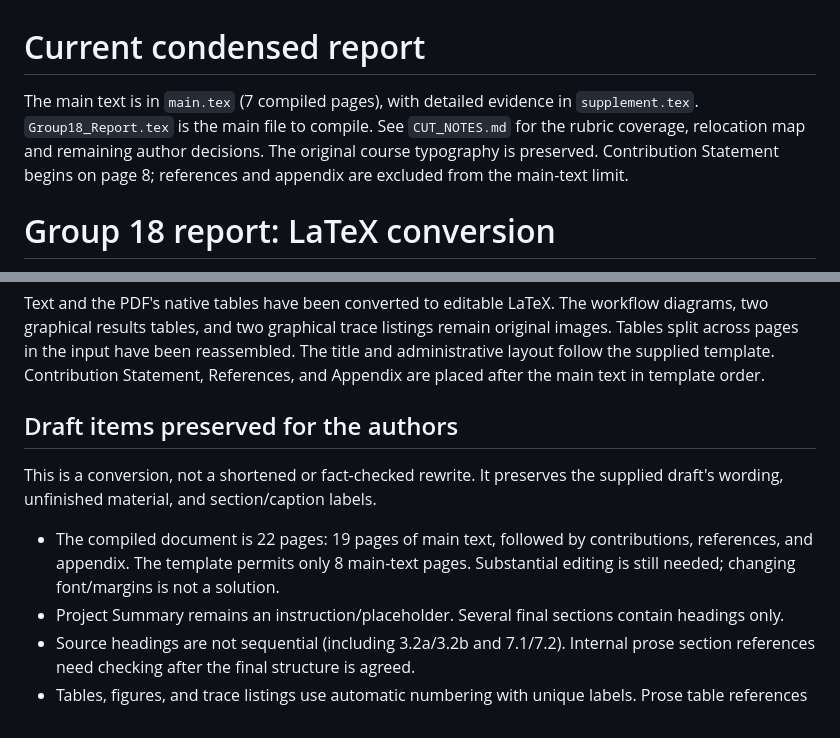
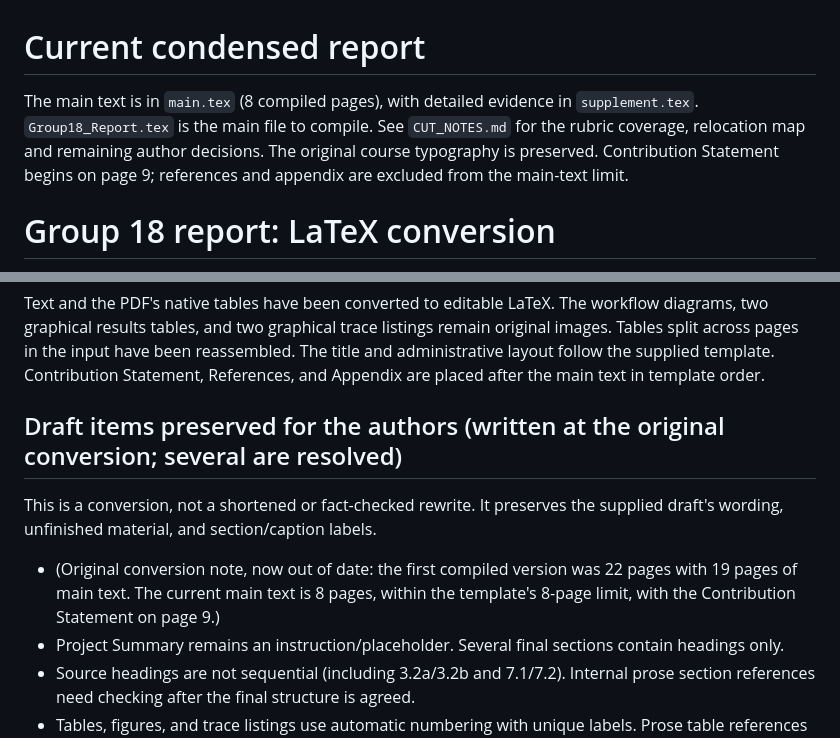
Before and after one commit to LeuRNburgJoe11/DSA4213_Group18, a Markdown page: report/README.md, 2 parts joined by grey strips. GitHub-like rendering.

Commit message:
Update report README and CUT_NOTES: main text is 8 pages, contributions on page 9
Co-Authored-By: Claude Sonnet 5.5 <noreply@anthropic.com>

```diff
--- a/report/README.md
+++ b/report/README.md
@@ -1,6 +1,6 @@
 # Current condensed report
 
-The main text is in `main.tex` (7 compiled pages), with detailed evidence in `supplement.tex`. `Group18_Report.tex` is the main file to compile. See `CUT_NOTES.md` for the rubric coverage, relocation map and remaining author decisions. The original course typography is preserved. Contribution Statement begins on page 8; references and appendix are excluded from the main-text limit.
+The main text is in `main.tex` (8 compiled pages), with detailed evidence in `supplement.tex`. `Group18_Report.tex` is the main file to compile. See `CUT_NOTES.md` for the rubric coverage, relocation map and remaining author decisions. The original course typography is preserved. Contribution Statement begins on page 9; references and appendix are excluded from the main-text limit.
 
 # Group 18 report: LaTeX conversion
 
@@ -26,11 +26,11 @@ The source retains the template's 11pt article class, default Computer Modern fo
 
 Text and the PDF's native tables have been converted to editable LaTeX. The workflow diagrams, two graphical results tables, and two graphical trace listings remain original images. Tables split across pages in the input have been reassembled. The title and administrative layout follow the supplied template. Contribution Statement, References, and Appendix are placed after the main text in template order.
 
-## Draft items preserved for the authors
+## Draft items preserved for the authors (written at the original conversion; several are resolved)
 
 This is a conversion, not a shortened or fact-checked rewrite. It preserves the supplied draft's wording, unfinished material, and section/caption labels.
 
-- The compiled document is 22 pages: 19 pages of main text, followed by contributions, references, and appendix. The template permits only 8 main-text pages. Substantial editing is still needed; changing font/margins is not a solution.
+- (Original conversion note, now out of date: the first compiled version was 22 pages with 19 pages of main text. The current main text is 8 pages, within the template's 8-page limit, with the Contribution Statement on page 9.)
 - Project Summary remains an instruction/placeholder. Several final sections contain headings only.
 - Source headings are not sequential (including 3.2a/3.2b and 7.1/7.2). Internal prose section references need checking after the final structure is agreed.
 - Tables, figures, and trace listings use automatic numbering with unique labels. Prose table references use `\ref` and update after recompiling twice.
```
Also changed, not shown: report/CUT_NOTES.md (+2 -2 lines).
